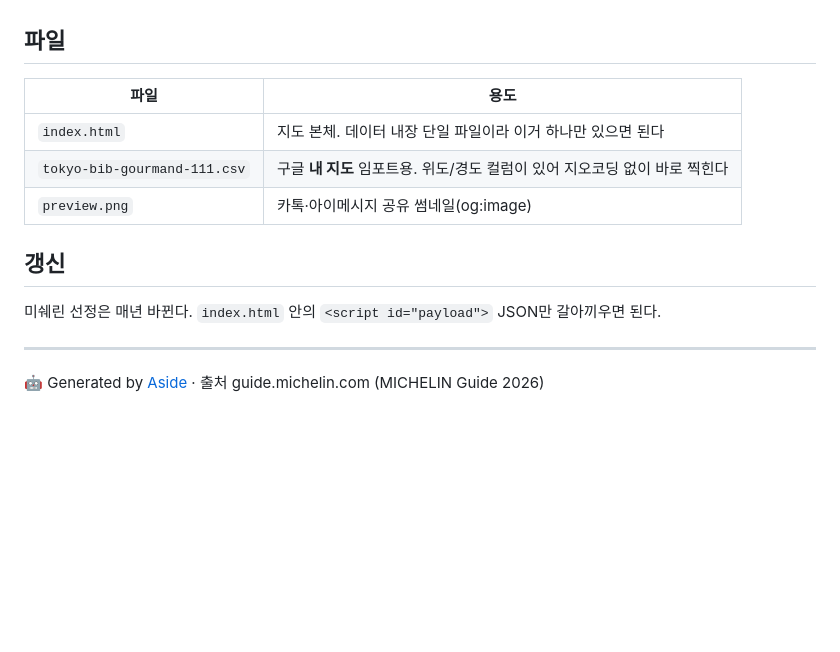
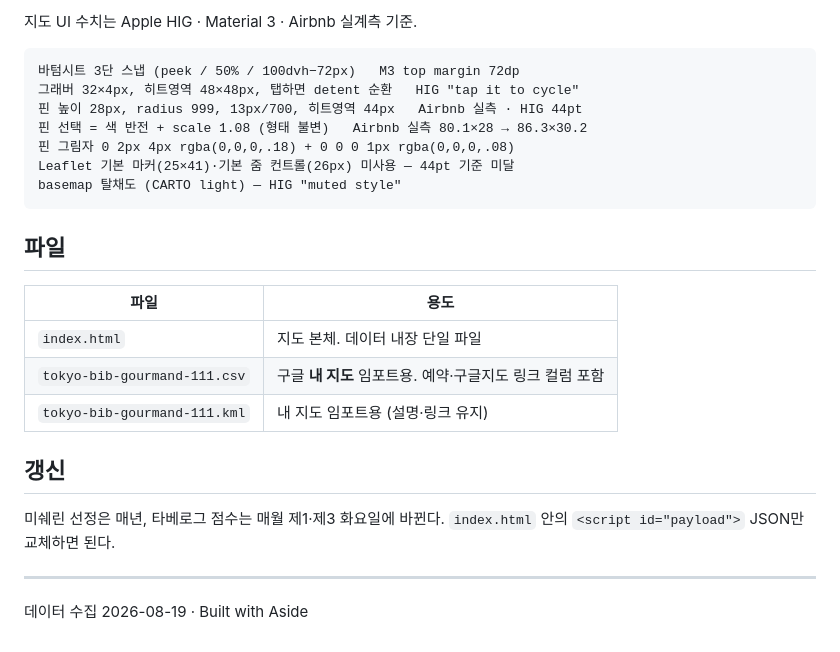
Before and after one commit to jailoutprompt/tokyo-bib, a Markdown page: README.md, the part around the change printed below. Rendered like a GitHub page; blank space fills up the shorter version.

````diff
--- a/README.md
+++ b/README.md
@@ -35,16 +52,28 @@
+지도 UI 수치는 Apple HIG · Material 3 · Airbnb 실계측 기준.
+
+```
+바텀시트 3단 스냅 (peek / 50% / 100dvh−72px)   M3 top margin 72dp
+그래버 32×4px, 히트영역 48×48px, 탭하면 detent 순환   HIG "tap it to cycle"
+핀 높이 28px, radius 999, 13px/700, 히트영역 44px   Airbnb 실측 · HIG 44pt
+핀 선택 = 색 반전 + scale 1.08 (형태 불변)   Airbnb 실측 80.1×28 → 86.3×30.2
+핀 그림자 0 2px 4px rgba(0,0,0,.18) + 0 0 0 1px rgba(0,0,0,.08)
+Leaflet 기본 마커(25×41)·기본 줌 컨트롤(26px) 미사용 — 44pt 기준 미달
+basemap 탈채도 (CARTO light) — HIG "muted style"
+```
 
 ## 파일
 
 | 파일 | 용도 |
 |---|---|
-| `index.html` | 지도 본체. 데이터 내장 단일 파일이라 이거 하나만 있으면 된다 |
-| `tokyo-bib-gourmand-111.csv` | 구글 **내 지도** 임포트용. 위도/경도 컬럼이 있어 지오코딩 없이 바로 찍힌다 |
-| `preview.png` | 카톡·아이메시지 공유 썸네일(og:image) |
+| `index.html` | 지도 본체. 데이터 내장 단일 파일 |
+| `tokyo-bib-gourmand-111.csv` | 구글 **내 지도** 임포트용. 예약·구글지도 링크 컬럼 포함 |
+| `tokyo-bib-gourmand-111.kml` | 내 지도 임포트용 (설명·링크 유지) |
 
 ## 갱신
 
-미쉐린 선정은 매년 바뀐다. `index.html` 안의 `<script id="payload">` JSON만 갈아끼우면 된다.
+미쉐린 선정은 매년, 타베로그 점수는 매월 제1·제3 화요일에 바뀐다.
+`index.html` 안의 `<script id="payload">` JSON만 교체하면 된다.
 
 ---
 
-🤖 Generated by [Aside](https://aside.com) · 출처 guide.michelin.com (MICHELIN Guide 2026)
+데이터 수집 2026-08-19 · Built with Aside
````
Also changed, not shown: other parts of README.md (+39 -22 lines), icon.png, preview.png, 3 other files.
